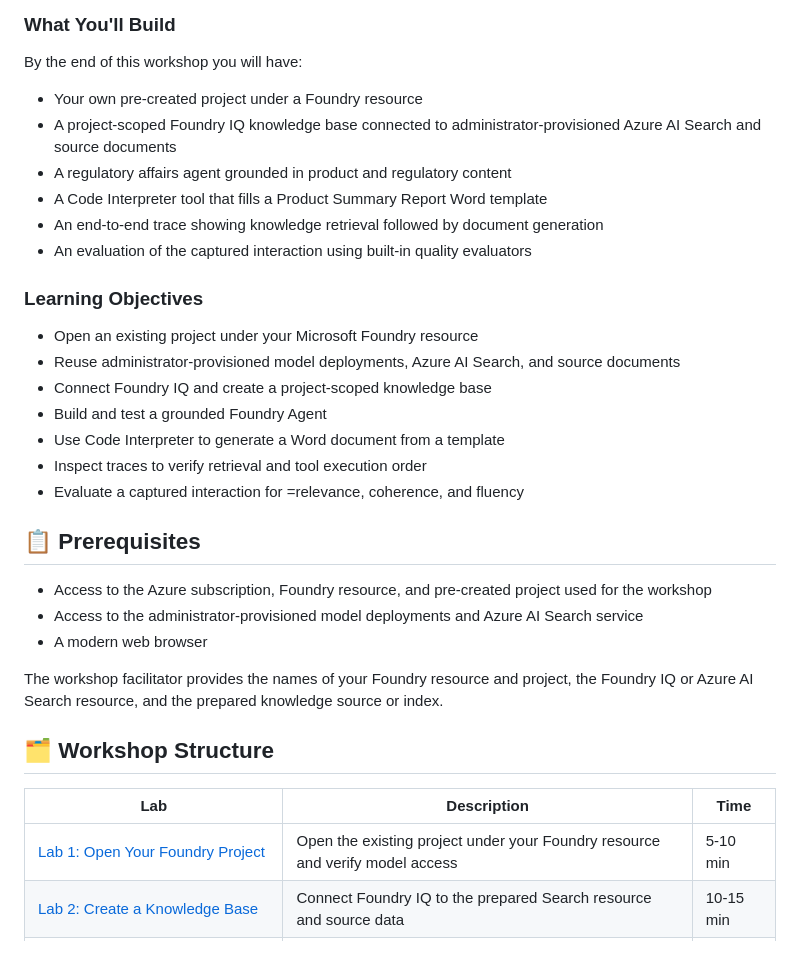
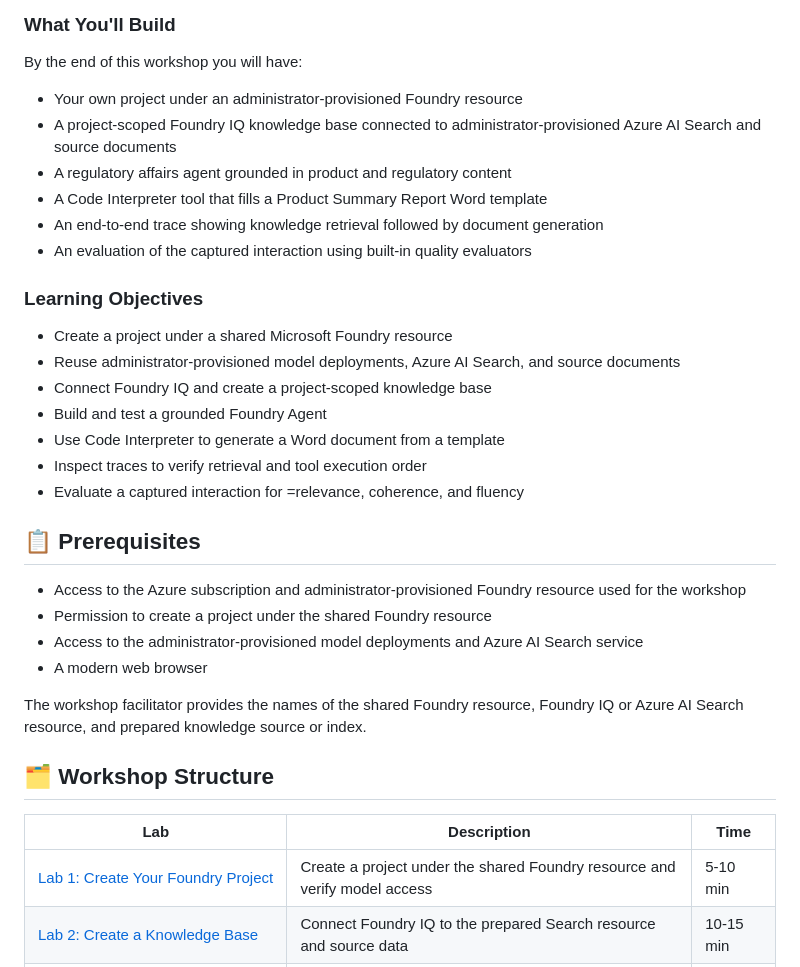
Before and after one commit to LauraVerghote/Agentic-ai-with-foundry-workshop, a Markdown page: README.md, the part around the change. Rendered like a GitHub page.

Commit message:
Update README for project creation under Foundry resource

```diff
--- a/README.md
+++ b/README.md
@@ -7,7 +7,7 @@ In this hands-on workshop you'll build an agentic AI assistant for a fictional p
 ### What You'll Build
 
 By the end of this workshop you will have:
-- Your own pre-created project under a Foundry resource
+- Your own project under an administrator-provisioned Foundry resource
 - A project-scoped Foundry IQ knowledge base connected to administrator-provisioned Azure AI Search and source documents
 - A regulatory affairs agent grounded in product and regulatory content
 - A Code Interpreter tool that fills a Product Summary Report Word template
@@ -16,7 +16,7 @@ By the end of this workshop you will have:
 
 ### Learning Objectives
 
-- Open an existing project under your Microsoft Foundry resource
+- Create a project under a shared Microsoft Foundry resource
 - Reuse administrator-provisioned model deployments, Azure AI Search, and source documents
 - Connect Foundry IQ and create a project-scoped knowledge base
 - Build and test a grounded Foundry Agent
@@ -26,17 +26,18 @@ By the end of this workshop you will have:
 
 ## 📋 Prerequisites
 
-- Access to the Azure subscription, Foundry resource, and pre-created project used for the workshop
+- Access to the Azure subscription and administrator-provisioned Foundry resource used for the workshop
+- Permission to create a project under the shared Foundry resource
 - Access to the administrator-provisioned model deployments and Azure AI Search service
 - A modern web browser
 
-The workshop facilitator provides the names of your Foundry resource and project, the Foundry IQ or Azure AI Search resource, and the prepared knowledge source or index.
+The workshop facilitator provides the names of the shared Foundry resource, Foundry IQ or Azure AI Search resource, and prepared knowledge source or index.
 
 ## 🗂️ Workshop Structure
 
 | Lab | Description | Time |
 |-----|-------------|------|
-| [Lab 1: Open Your Foundry Project](./lab-1-setup-azure-resources.md) | Open the existing project under your Foundry resource and verify model access | 5-10 min |
+| [Lab 1: Create Your Foundry Project](./lab-1-setup-azure-resources.md) | Create a project under the shared Foundry resource and verify model access | 5-10 min |
 | [Lab 2: Create a Knowledge Base](./lab-2-create-knowledge-base.md) | Connect Foundry IQ to the prepared Search resource and source data | 10-15 min |
 | [Lab 3: Create Your First Agent](./lab-3-create-agent.md) | Build a regulatory affairs assistant grounded in your knowledge base | 15-20 min |
 | [Lab 4: Create a Word Document Tool](./lab-4-word-document-tool.md) | Enable Code Interpreter and attach the product summary template | 10-15 min |
```
